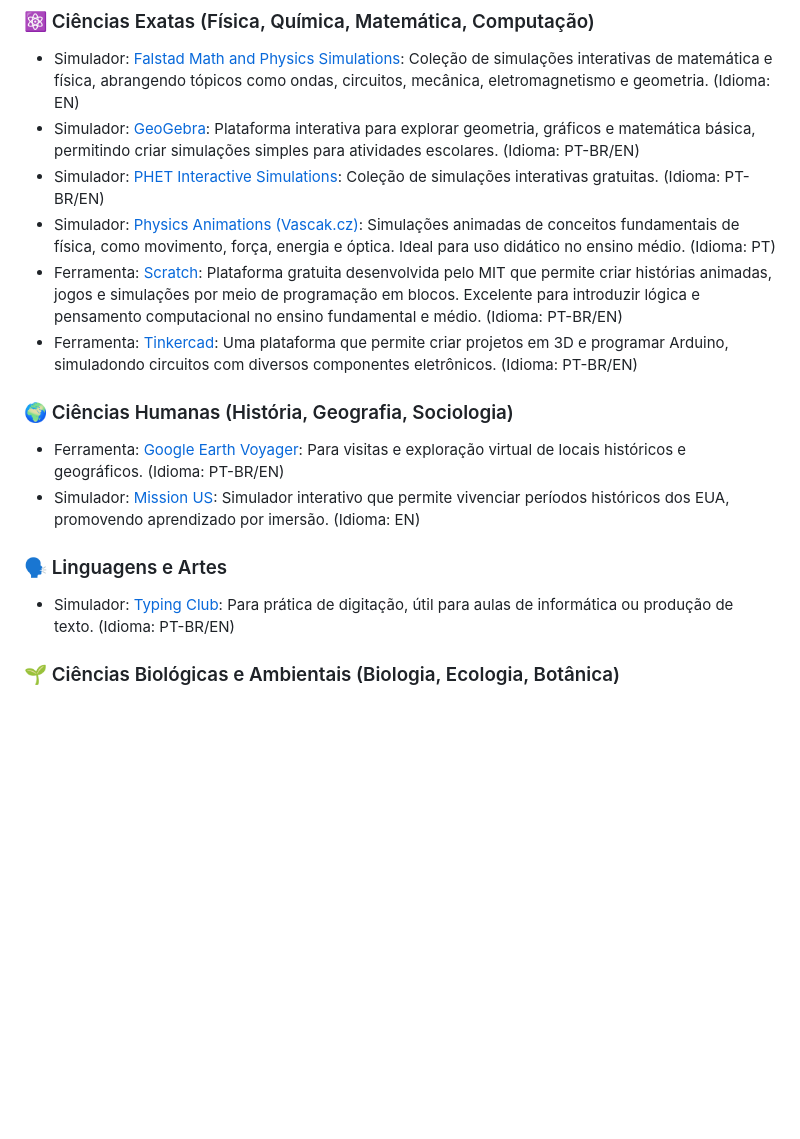
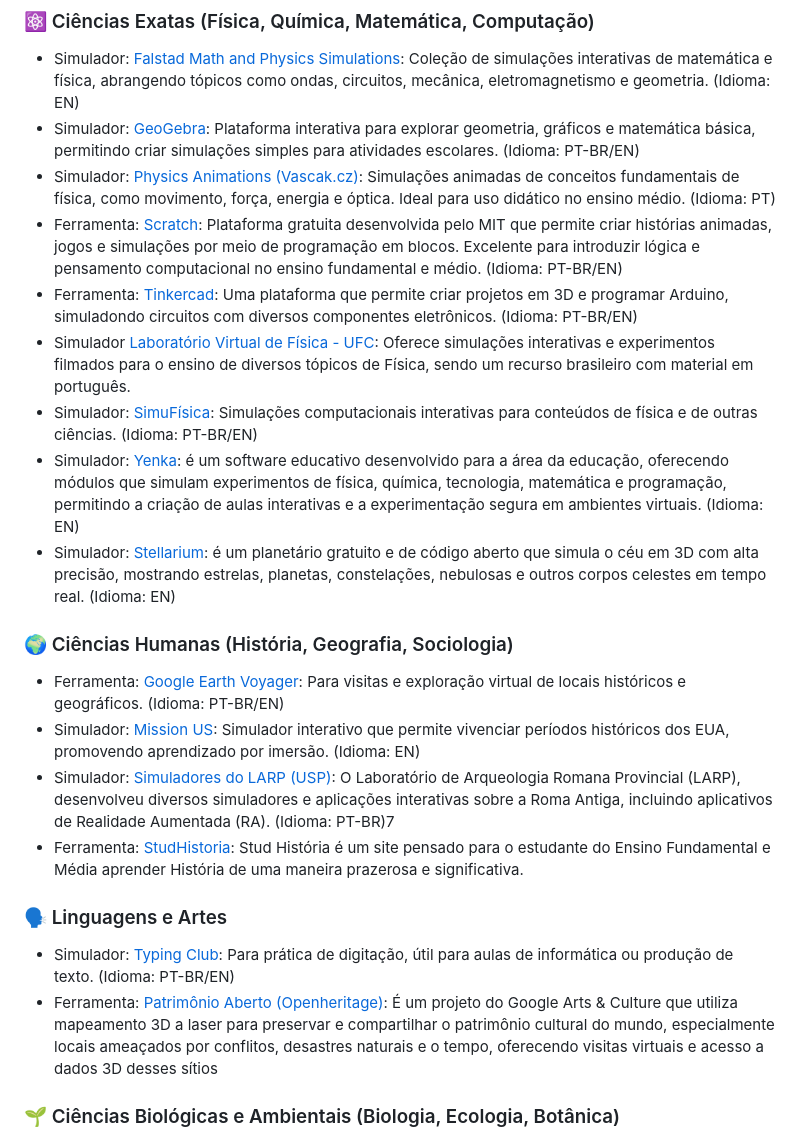
Before and after one commit to JosueSerejo/simuladores-virtuais, a Markdown page: README.md, the part around the change printed below. GitHub-like rendering; blank space fills up the shorter version.

Commit message:
adicionando colaborador

```diff
--- a/README.md
+++ b/README.md
@@ -17,19 +17,25 @@ Este projeto é **Beginner-Friendly** e está participando do **Hacktoberfest**.
 ### ⚛️ Ciências Exatas (Física, Química, Matemática, Computação)
 * Simulador: [Falstad Math and Physics Simulations](https://falstad.com/mathphysics.html): Coleção de simulações interativas de matemática e física, abrangendo tópicos como ondas, circuitos, mecânica, eletromagnetismo e geometria. (Idioma: EN)
 * Simulador: [GeoGebra](https://www.geogebra.org/): Plataforma interativa para explorar geometria, gráficos e matemática básica, permitindo criar simulações simples para atividades escolares. (Idioma: PT-BR/EN)
-* Simulador: [PHET Interactive Simulations](https://phet.colorado.edu/pt_BR/): Coleção de simulações interativas gratuitas. (Idioma: PT-BR/EN)
 * Simulador: [Physics Animations (Vascak.cz)](https://www.vascak.cz/physicsanimations.php?l=pt): Simulações animadas de conceitos fundamentais de física, como movimento, força, energia e óptica. Ideal para uso didático no ensino médio. (Idioma: PT)
 * Ferramenta: [Scratch](https://scratch.mit.edu/): Plataforma gratuita desenvolvida pelo MIT que permite criar histórias animadas, jogos e simulações por meio de programação em blocos. Excelente para introduzir lógica e pensamento computacional no ensino fundamental e médio. (Idioma: PT-BR/EN)
 * Ferramenta: [Tinkercad](https://www.tinkercad.com/): Uma plataforma que permite criar projetos em 3D e programar Arduino, simuladondo circuitos com diversos componentes eletrônicos. (Idioma: PT-BR/EN)
+* Simulador [Laboratório Virtual de Física - UFC](https://www.laboratoriovirtual.fisica.ufc.br/): Oferece simulações interativas e experimentos filmados para o ensino de diversos tópicos de Física, sendo um recurso brasileiro com material em português.
+* Simulador: [SimuFísica](https://simufisica.com/): Simulações computacionais interativas para conteúdos de física e de outras ciências. (Idioma: PT-BR/EN)
+* Simulador: [Yenka](https://yenka.com/): é um software educativo desenvolvido para a área da educação, oferecendo módulos que simulam experimentos de física, química, tecnologia, matemática e programação, permitindo a criação de aulas interativas e a experimentação segura em ambientes virtuais. (Idioma: EN)
+* Simulador: [Stellarium](https://stellarium-web.org/): é um planetário gratuito e de código aberto que simula o céu em 3D com alta precisão, mostrando estrelas, planetas, constelações, nebulosas e outros corpos celestes em tempo real. (Idioma: EN)
 
 
 ### 🌍 Ciências Humanas (História, Geografia, Sociologia)
 * Ferramenta: [Google Earth Voyager](https://earth.google.com/web/): Para visitas e exploração virtual de locais históricos e geográficos. (Idioma: PT-BR/EN)
 * Simulador: [Mission US](https://www.mission-us.org/): Simulador interativo que permite vivenciar períodos históricos dos EUA, promovendo aprendizado por imersão. (Idioma: EN)
+* Simulador: [Simuladores do LARP (USP)](https://www.larp.mae.usp.br/rv/): O Laboratório de Arqueologia Romana Provincial (LARP), desenvolveu diversos simuladores e aplicações interativas sobre a Roma Antiga, incluindo aplicativos de Realidade Aumentada (RA). (Idioma: PT-BR)7
+* Ferramenta: [StudHistoria](https://studhistoria.com.br/categoria-produto/produtos-gratuitos/): Stud História é um site pensado para o estudante do Ensino Fundamental e Média aprender História de uma maneira prazerosa e significativa.
 
 
 ### 🗣️ Linguagens e Artes
 * Simulador: [Typing Club](https://www.typingclub.com/): Para prática de digitação, útil para aulas de informática ou produção de texto. (Idioma: PT-BR/EN)
+* Ferramenta: [Patrimônio Aberto (Openheritage)](https://artsandculture.google.com/project/openheritage): É um projeto do Google Arts & Culture que utiliza mapeamento 3D a laser para preservar e compartilhar o patrimônio cultural do mundo, especialmente locais ameaçados por conflitos, desastres naturais e o tempo, oferecendo visitas virtuais e acesso a dados 3D desses sítios
 
 
 ### 🌱 Ciências Biológicas e Ambientais (Biologia, Ecologia, Botânica)
```
Also changed, not shown: other parts of README.md (+1 -0 lines).
